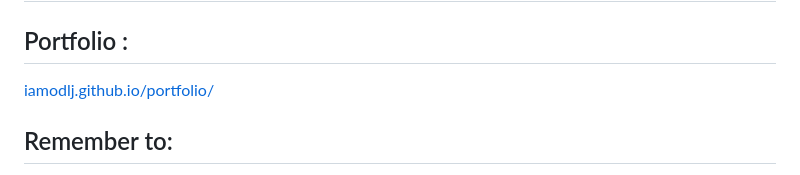
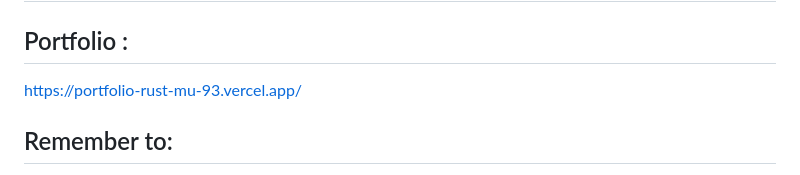
Before and after one commit to iamodlj/weather-app, a Markdown page: README.md, the part around the change. GitHub-like rendering.

```diff
--- a/README.md
+++ b/README.md
@@ -82,7 +82,7 @@ This `README.md` gives an overview of your project, how to run it, and details a
 ## Developed by Abraham Sackey Ohene Gyan (https://github.com/iamodlj)
 
 ## Portfolio :
-[iamodlj.github.io/portfolio/](https://iamodlj.github.io/portfolio/)
+https://portfolio-rust-mu-93.vercel.app/
 
 
 ## Remember to:
```
